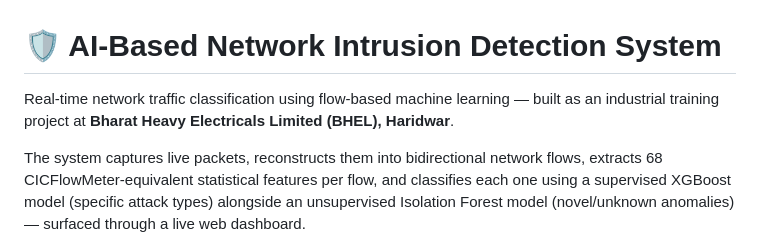
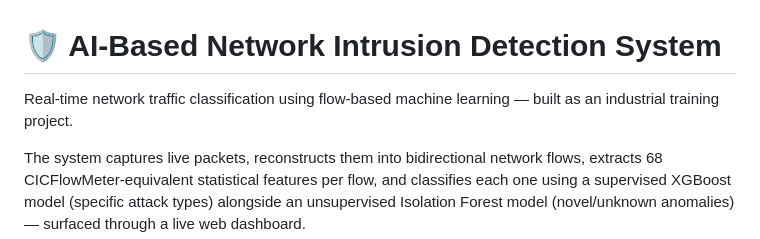
Before and after one commit to chehak655/Network-Intrusion-Detection-System, a Markdown page: readme.md, the part around the change. Drawn GitHub-style.

```diff
--- a/readme.md
+++ b/readme.md
@@ -1,6 +1,6 @@
 # 🛡️ AI-Based Network Intrusion Detection System
 
-Real-time network traffic classification using flow-based machine learning — built as an industrial training project at **Bharat Heavy Electricals Limited (BHEL), Haridwar**.
+Real-time network traffic classification using flow-based machine learning — built as an industrial training project.
 
 The system captures live packets, reconstructs them into bidirectional network flows, extracts 68 CICFlowMeter-equivalent statistical features per flow, and classifies each one using a supervised XGBoost model (specific attack types) alongside an unsupervised Isolation Forest model (novel/unknown anomalies) — surfaced through a live web dashboard.
 
```
